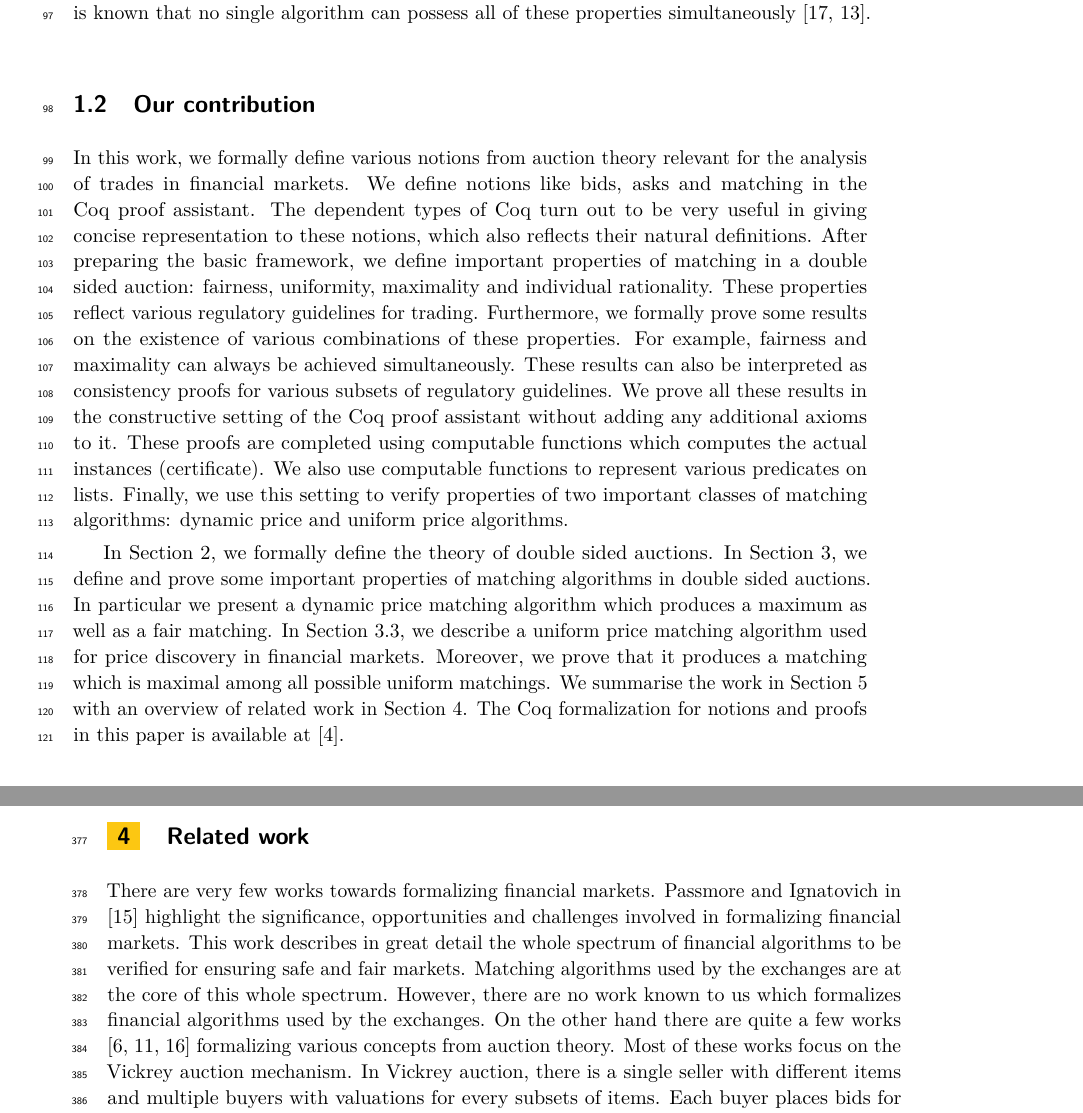
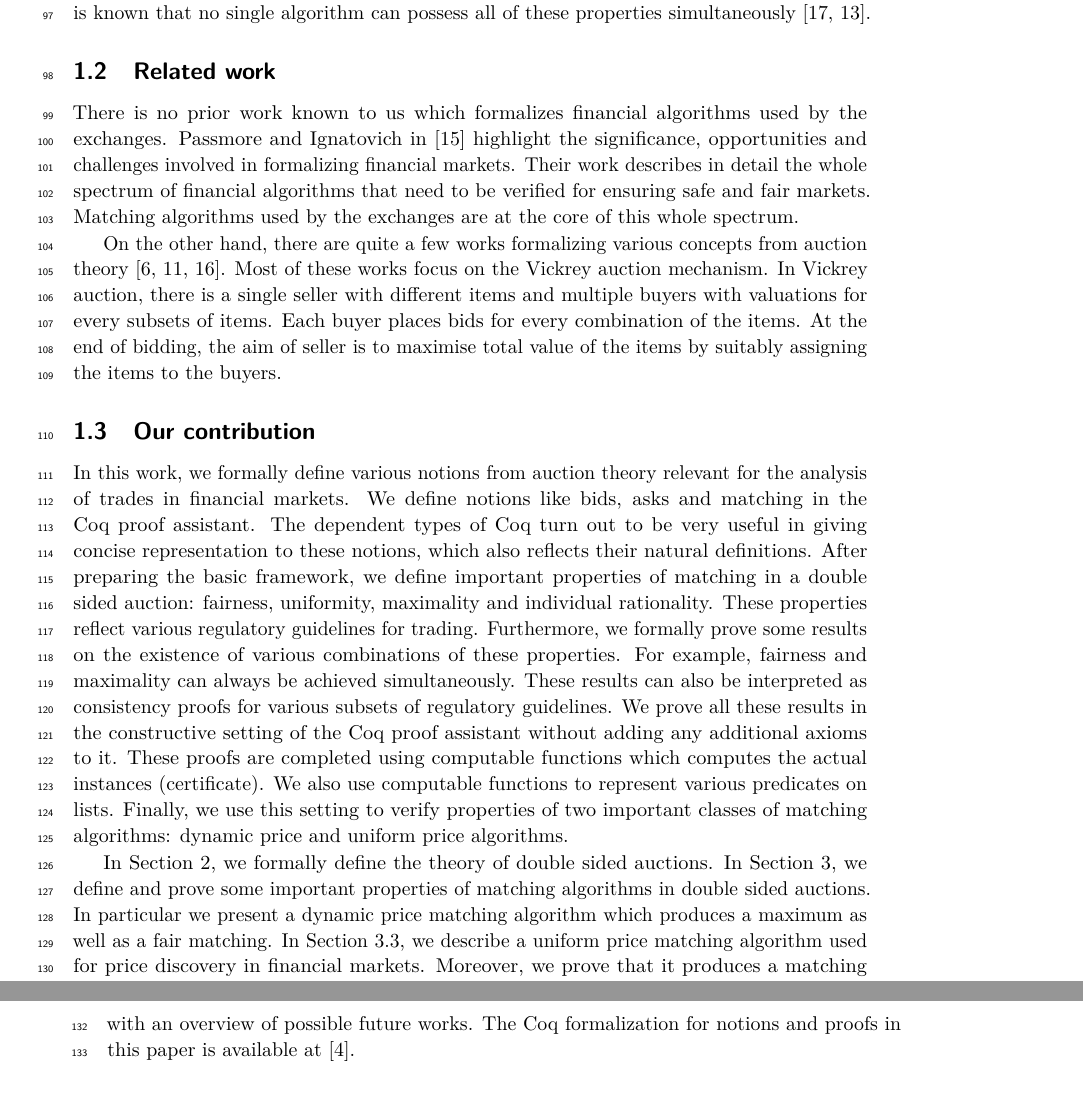
Before and after one commit to suneel-sarswat/auction, a LaTeX paper (FST19/auction.tex): two parts of pages 3 and 12 of 13 before the commit and two parts of pages 3 and 4 of 13 after it, joined at a grey line, cut so that both start at the same text. Compiled offline with pdfLaTeX.

Commit message:
fstts paper complete

```diff
--- a/FST19/auction.tex
+++ b/FST19/auction.tex
@@ -125,12 +125,15 @@ The pre-market session reduces uncertainty and volatility in the market by disco
 
 In double sided auctions, an auctioneer (e.g. exchanges) collects buy and sell requests over a period of time. Each potential trader places the orders with a limit price: below which a seller will not sell and above which a buyer will not buy. The exchange at the end of this time period matches these orders based on their limit prices. This entire process is completed using a double sided auction matching algorithm. Designing algorithms for double sided auctions is well studied \cite{mcafee1992, WurmanWW98,NiuP13}. A major emphasis of many of these studies have been to either maximize the number of matches or  maximize the profit of the auctioneer. In the auction theory literature, the profit of an auctioneer is defined as the difference between the limit prices of matched bid-ask pair. However, most exchanges today earn their profit by charging transaction costs to the traders. Therefore, maximizing the number of matches increases the profit of the exchange as well as the liquidity in the markets.  There are other important properties, like fairness, uniformity and individual rationality, besides the number of matches which are considered while evaluating the effectiveness of a matching algorithm. However, it is known that no single algorithm can possess all of these properties simultaneously \cite{WurmanWW98,mcafee1992}.
 
+\subsection{Related work}\label{sec:related}
+There is no prior work known to us which formalizes financial algorithms used by the exchanges. Passmore and Ignatovich in \cite{PassmoreI17} highlight the significance, opportunities and challenges involved in formalizing financial markets. Their work describes in detail the whole spectrum of financial algorithms that need to be verified for ensuring safe and fair markets. Matching algorithms used by the exchanges are at the core of this whole spectrum.
+
+On the other hand, there are quite a few works  formalizing various concepts from auction theory \cite{toolbox,lange,frank}. Most of these works focus on the Vickrey auction mechanism. In Vickrey auction, there is a single seller with different items and multiple buyers with valuations for every subsets of items. Each buyer places bids for every combination of the items. At the end of bidding, the aim of seller is to maximise total value of the items by suitably assigning the items to the buyers.
 
 \subsection{Our contribution}
-
 In this work, we formally define various notions from auction theory relevant for the analysis of trades in financial markets. We define notions like bids, asks and matching in the Coq proof assistant. The dependent types of Coq turn out to be very useful in giving concise representation to these notions, which also reflects their natural definitions. After preparing the basic framework, we define important properties of matching in a double sided auction: fairness, uniformity, maximality and individual rationality. These properties reflect various regulatory guidelines for trading. Furthermore, we formally prove some results on the existence of various combinations of these properties. For example, fairness and maximality can always be achieved simultaneously. These results can also be interpreted as consistency proofs for various subsets of regulatory guidelines. We prove all these results in the constructive setting of the Coq proof assistant without adding any additional axioms to it. These proofs are completed using computable functions which computes the actual instances (certificate). We also use computable functions to represent various predicates on lists. Finally, we use this setting to verify properties of two important classes of matching algorithms: dynamic price and uniform price algorithms.
 
-In Section~\ref{sec:modeling}, we formally define the theory of double sided auctions. In Section~\ref{sec:analysis}, we define and prove some important properties of matching algorithms in double sided auctions. In particular we present a dynamic price matching algorithm which produces a maximum as well as a fair matching. In Section~\ref{sec:matchingInMarkets}, we describe a uniform price matching algorithm used for price discovery in financial markets. Moreover, we prove that it produces a matching which is maximal among all possible uniform matchings. We summarise the work in Section~\ref{sec:conclusion} with an overview of related work in Section~\ref{sec:related}. The Coq formalization for notions and proofs in this paper is available at \cite{auctiongithub}.
+In Section~\ref{sec:modeling}, we formally define the theory of double sided auctions. In Section~\ref{sec:analysis}, we define and prove some important properties of matching algorithms in double sided auctions. In particular we present a dynamic price matching algorithm which produces a maximum as well as a fair matching. In Section~\ref{sec:matchingInMarkets}, we describe a uniform price matching algorithm used for price discovery in financial markets. Moreover, we prove that it produces a matching which is maximal among all possible uniform matchings. We summarise the work in Section~\ref{sec:conclusion} with an overview of possible future works. The Coq formalization for notions and proofs in this paper is available at \cite{auctiongithub}.
 
 \section{Modeling double sided auctions}\label{sec:modeling}
 An auction is a  competitive event, where goods and services are sold to the most competitive participants. The priority among participating traders is decided by various attributes of the bids and asks (e.g. price, time etc). This priority can be finally represented by ordering them in a sequence. Sequences are best represented using the list data structure in the Coq standard library \cite{standLib}.
@@ -417,8 +420,7 @@ Since at each step the function \tw{produce\_UM}  pairs the largest bid availabl
 
 
 
-\section{Related work}\label{sec:related}
-There are very few works towards formalizing financial markets. Passmore and Ignatovich in \cite{PassmoreI17} highlight the significance, opportunities and challenges involved in formalizing financial markets. This work describes in great detail the whole spectrum of financial algorithms to be verified for ensuring safe and fair markets. Matching algorithms used by the exchanges are at the core of this whole spectrum. However, there are no work known to us which formalizes financial algorithms used by the exchanges. On the other hand there are quite a few works \cite{toolbox,lange,frank} formalizing various concepts from auction theory. Most of these works focus on the Vickrey auction mechanism. In Vickrey auction, there is a single seller with different items and multiple buyers with valuations for every subsets of items. Each buyer places bids for combinations of the items. At the end of the bidding, the seller divides the items to buyers. The aim of the seller is to compute a partition of the items which maximizes his profit.
+
 
 \section{Conclusion}\label{sec:conclusion}
 Trading activities in today's financial markets are mostly enabled using computer algorithms. These algorithms are extremely large and complex. Matching algorithms used by exchanges (venues) are at the core of this broad range of financial algorithms \cite{PassmoreI17}. To ensure safety and integrity in the markets, the market regulators introduce guidelines specifying different features for these algorithms. Traditional methods of software development, which focus on testing, can not guarantee that these softwares meet the guidelines.
```
Also changed, not shown: FST19/auction.pdf.
